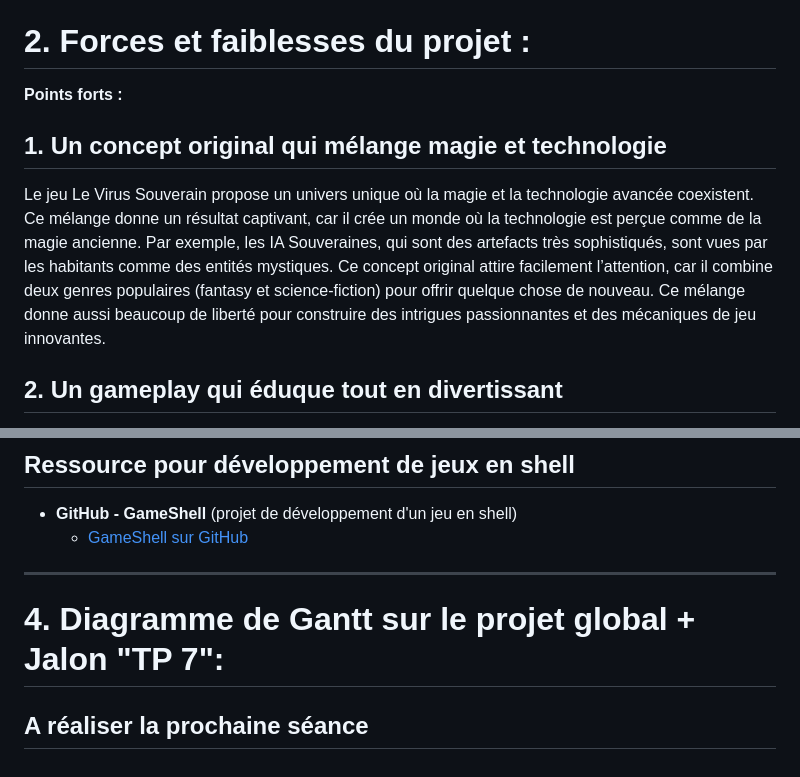
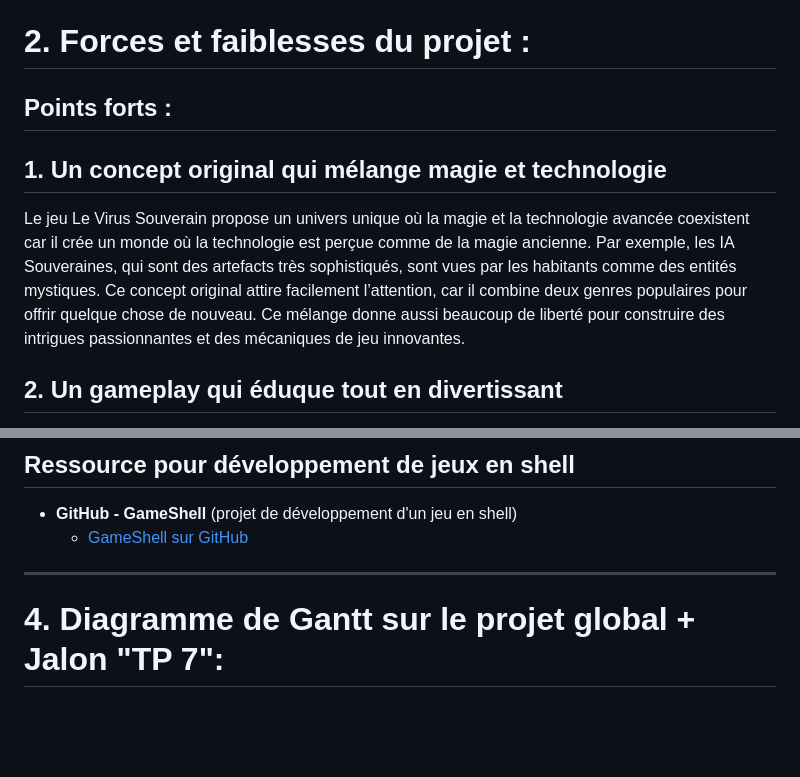
Before and after one commit to nathanverdier/SeriousGame, a Markdown page: point_etape.md, 2 parts joined by grey strips. GitHub-like rendering; blank space fills up the shorter version.

```diff
--- a/point_etape.md
+++ b/point_etape.md
@@ -25,10 +25,10 @@ Le jeu mélange une atmosphère **médiévale-futuriste**, où des cités ancien
 Les passionnés de technologie, de programmation et de jeux de réflexion.
 
 # 2. Forces et faiblesses du projet :
-**Points forts :**
+## **Points forts :**
 
 ## 1. Un concept original qui mélange magie et technologie
-Le jeu Le Virus Souverain propose un univers unique où la magie et la technologie avancée coexistent. Ce mélange donne un résultat captivant, car il crée un monde où la technologie est perçue comme de la magie ancienne. Par exemple, les IA Souveraines, qui sont des artefacts très sophistiqués, sont vues par les habitants comme des entités mystiques. Ce concept original attire facilement l’attention, car il combine deux genres populaires (fantasy et science-fiction) pour offrir quelque chose de nouveau. Ce mélange donne aussi beaucoup de liberté pour construire des intrigues passionnantes et des mécaniques de jeu innovantes.
+Le jeu Le Virus Souverain propose un univers unique où la magie et la technologie avancée coexistent car il crée un monde où la technologie est perçue comme de la magie ancienne. Par exemple, les IA Souveraines, qui sont des artefacts très sophistiqués, sont vues par les habitants comme des entités mystiques. Ce concept original attire facilement l’attention, car il combine deux genres populaires pour offrir quelque chose de nouveau. Ce mélange donne aussi beaucoup de liberté pour construire des intrigues passionnantes et des mécaniques de jeu innovantes.
 
 ## 2. Un gameplay qui éduque tout en divertissant
 Le gameplay se concentre sur la résolution de problèmes à l’aide de commandes informatiques comme ls, grep, ou cd. Ce choix rend le jeu non seulement amusant, mais aussi éducatif. En jouant, les utilisateurs apprennent à maîtriser des outils techniques, ce qui peut être utile dans la vie réelle, notamment pour ceux qui s’intéressent à la programmation ou à la cybersécurité. Les défis proposés, comme trouver un fichier infecté ou réparer un programme, sont conçus pour stimuler l’esprit. Ils permettent aux joueurs de développer leurs compétences techniques tout en progressant dans l’histoire, ce qui donne un sentiment de satisfaction à chaque étape.
@@ -131,7 +131,4 @@ Le jeu soulève également des questions éthiques autour de l'usage des IA et d
 
 
 
-
 # 4. Diagramme de Gantt sur le projet global + Jalon "TP 7":
-
-## A réaliser la prochaine séance
```
Also changed, not shown: other parts of point_etape.md (+1 -1 lines).
